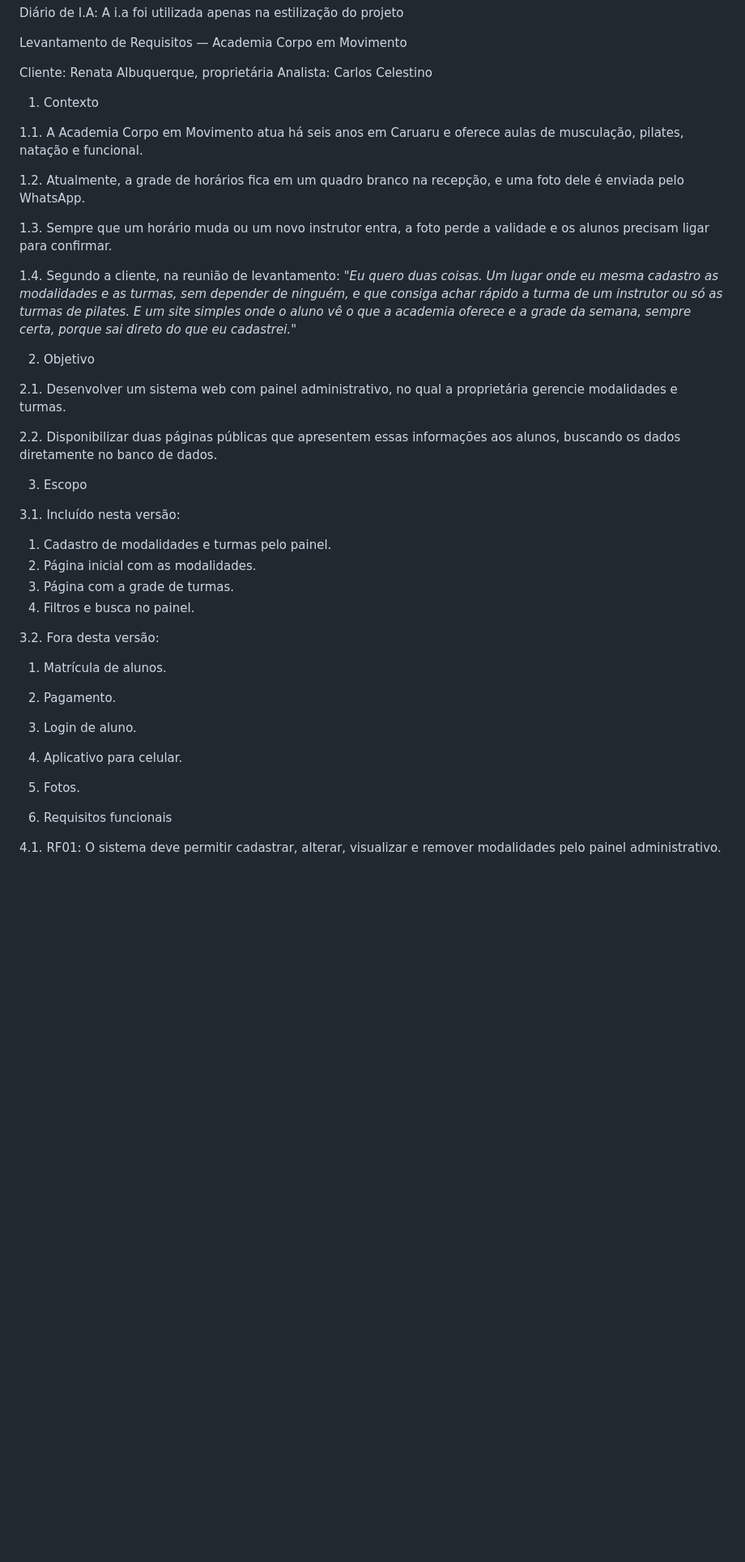
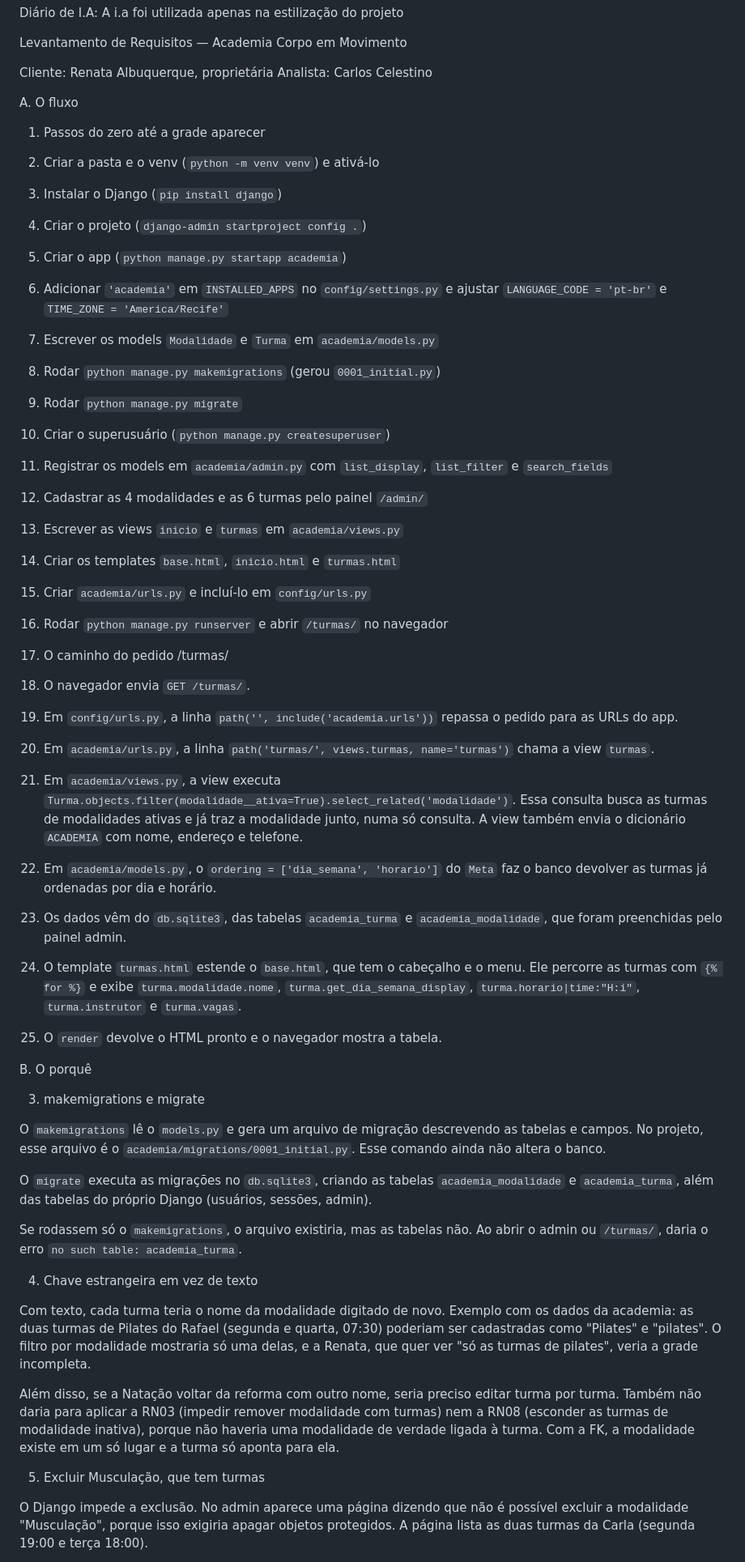
Before and after one commit to messiaskayna7/Projeto-Dev-fullstack-academia, a Markdown page: README.md, the part around one of its changes. Shown at 81% size. GitHub-like rendering; blank space fills up the shorter version.

```diff
--- a/README.md
+++ b/README.md
@@ -8,40 +8,54 @@ Cliente: Renata Albuquerque, proprietária
 Analista: Carlos Celestino
 
 
+A. O fluxo
 
+1. Passos do zero até a grade aparecer
 
-1. Contexto
+1. Criar a pasta e o venv (`python -m venv venv`) e ativá-lo
+2. Instalar o Django (`pip install django`)
+3. Criar o projeto (`django-admin startproject config .`)
+4. Criar o app (`python manage.py startapp academia`)
+5. Adicionar `'academia'` em `INSTALLED_APPS` no `config/settings.py` e ajustar `LANGUAGE_CODE = 'pt-br'` e `TIME_ZONE = 'America/Recife'`
+6. Escrever os models `Modalidade` e `Turma` em `academia/models.py`
+7. Rodar `python manage.py makemigrations` (gerou `0001_initial.py`)
+8. Rodar `python manage.py migrate`
+9. Criar o superusuário (`python manage.py createsuperuser`)
+10. Registrar os models em `academia/admin.py` com `list_display`, `list_filter` e `search_fields`
+11. Cadastrar as 4 modalidades e as 6 turmas pelo painel `/admin/`
+12. Escrever as views `inicio` e `turmas` em `academia/views.py`
+13. Criar os templates `base.html`, `inicio.html` e `turmas.html`
+14. Criar `academia/urls.py` e incluí-lo em `config/urls.py`
+15. Rodar `python manage.py runserver` e abrir `/turmas/` no navegador
 
-1.1. A Academia Corpo em Movimento atua há seis anos em Caruaru e oferece aulas de musculação, pilates, natação e funcional.
+2. O caminho do pedido /turmas/
 
-1.2. Atualmente, a grade de horários fica em um quadro branco na recepção, e uma foto dele é enviada pelo WhatsApp.
+1. O navegador envia `GET /turmas/`.
+2. Em `config/urls.py`, a linha `path('', include('academia.urls'))` repassa o pedido para as URLs do app.
+3. Em `academia/urls.py`, a linha `path('turmas/', views.turmas, name='turmas')` chama a view `turmas`.
+4. Em `academia/views.py`, a view executa `Turma.objects.filter(modalidade__ativa=True).select_related('modalidade')`. Essa consulta busca as turmas de modalidades ativas e já traz a modalidade junto, numa só consulta. A view também envia o dicionário `ACADEMIA` com nome, endereço e telefone.
+5. Em `academia/models.py`, o `ordering = ['dia_semana', 'horario']` do `Meta` faz o banco devolver as turmas já ordenadas por dia e horário.
+6. Os dados vêm do `db.sqlite3`, das tabelas `academia_turma` e `academia_modalidade`, que foram preenchidas pelo painel admin.
+7. O template `turmas.html` estende o `base.html`, que tem o cabeçalho e o menu. Ele percorre as turmas com `{% for %}` e exibe `turma.modalidade.nome`, `turma.get_dia_semana_display`, `turma.horario|time:"H:i"`, `turma.instrutor` e `turma.vagas`.
+8. O `render` devolve o HTML pronto e o navegador mostra a tabela.
 
-1.3. Sempre que um horário muda ou um novo instrutor entra, a foto perde a validade e os alunos precisam ligar para confirmar.
+B. O porquê
 
-1.4. Segundo a cliente, na reunião de levantamento: *"Eu quero duas coisas. Um lugar onde eu mesma cadastro as modalidades e as turmas, sem depender de ninguém, e que consiga achar rápido a turma de um instrutor ou só as turmas de pilates. E um site simples onde o aluno vê o que a academia oferece e a grade da semana, sempre certa, porque sai direto do que eu cadastrei."*
+3. makemigrations e migrate
 
-2. Objetivo
+O `makemigrations` lê o `models.py` e gera um arquivo de migração descrevendo as tabelas e campos. No projeto, esse arquivo é o `academia/migrations/0001_initial.py`. Esse comando ainda não altera o banco.
 
-2.1. Desenvolver um sistema web com painel administrativo, no qual a proprietária gerencie modalidades e turmas.
+O `migrate` executa as migrações no `db.sqlite3`, criando as tabelas `academia_modalidade` e `academia_turma`, além das tabelas do próprio Django (usuários, sessões, admin).
 
-2.2. Disponibilizar duas páginas públicas que apresentem essas informações aos alunos, buscando os dados diretamente no banco de dados.
+Se rodassem só o `makemigrations`, o arquivo existiria, mas as tabelas não. Ao abrir o admin ou `/turmas/`, daria o erro `no such table: academia_turma`.
 
-3. Escopo
+4. Chave estrangeira em vez de texto
 
-3.1. Incluído nesta versão:
-1. Cadastro de modalidades e turmas pelo painel.
-2. Página inicial com as modalidades.
-3. Página com a grade de turmas.
-4. Filtros e busca no painel.
+Com texto, cada turma teria o nome da modalidade digitado de novo. Exemplo com os dados da academia: as duas turmas de Pilates do Rafael (segunda e quarta, 07:30) poderiam ser cadastradas como "Pilates" e "pilates". O filtro por modalidade mostraria só uma delas, e a Renata, que quer ver "só as turmas de pilates", veria a grade incompleta.
 
-3.2. Fora desta versão:
-1. Matrícula de alunos.
-2. Pagamento.
-3. Login de aluno.
-4. Aplicativo para celular.
-5. Fotos.
+Além disso, se a Natação voltar da reforma com outro nome, seria preciso editar turma por turma. Também não daria para aplicar a RN03 (impedir remover modalidade com turmas) nem a RN08 (esconder as turmas de modalidade inativa), porque não haveria uma modalidade de verdade ligada à turma. Com a FK, a modalidade existe em um só lugar e a turma só aponta para ela.
 
-4. Requisitos funcionais
+5. Excluir Musculação, que tem turmas
 
-4.1. RF01: O sistema deve permitir cadastrar, alterar, visualizar e remover modalidades pelo painel administrativo.
+O Django impede a exclusão. No admin aparece uma página dizendo que não é possível excluir a modalidade "Musculação", porque isso exigiria apagar objetos protegidos. A página lista as duas turmas da Carla (segunda 19:00 e terça 18:00).
 
```
Also changed, not shown: other parts of README.md (+26 -78 lines).
